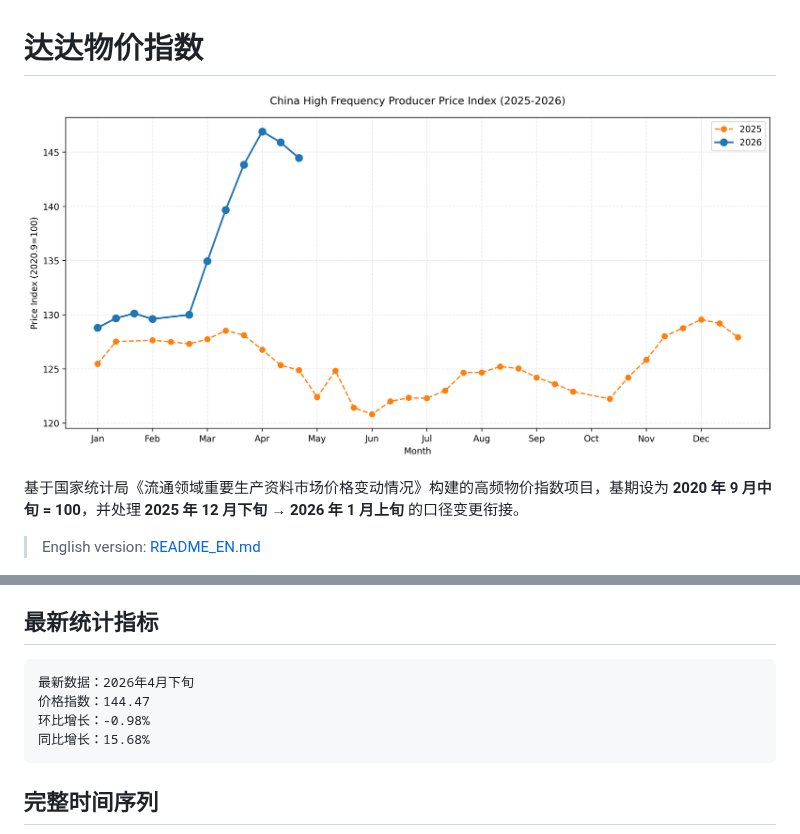
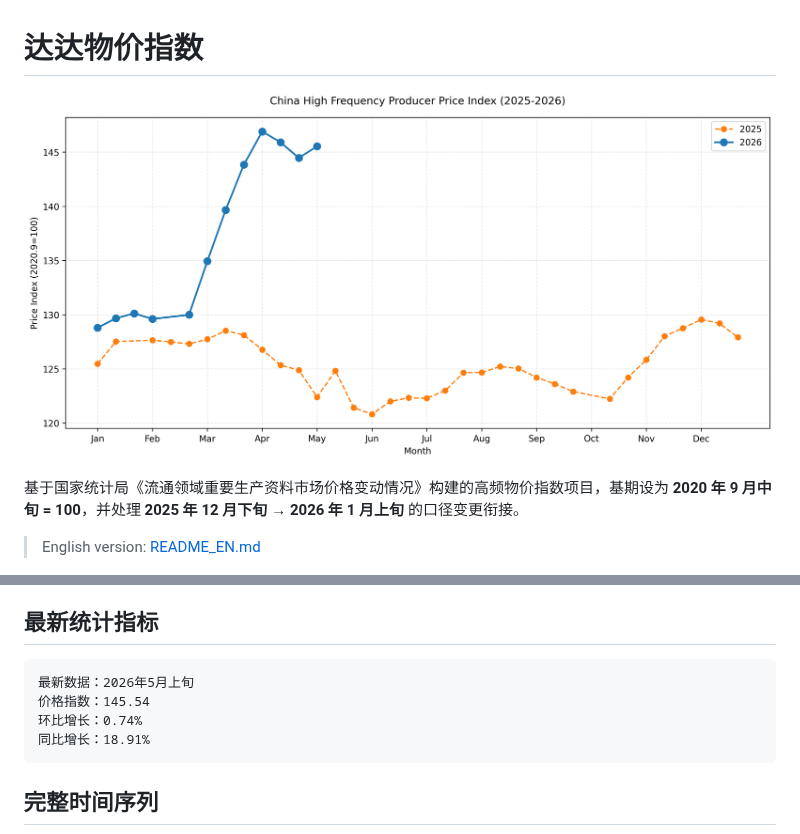
Before and after one commit to chengxdadp/dada-price-index, a Markdown page: README.md, 2 parts joined by grey strips. Drawn GitHub-style; pictures changed too: charts/recent_comparison.png.

Commit message:
data: auto-update 2026-05-18

````diff
--- a/README.md
+++ b/README.md
@@ -20,10 +20,10 @@
 ## 最新统计指标
 
 ```text
-最新数据：2026年4月下旬
-价格指数：144.47
-环比增长：-0.98%
-同比增长：15.68%
+最新数据：2026年5月上旬
+价格指数：145.54
+环比增长：0.74%
+同比增长：18.91%
 ```
 
 ## 完整时间序列
````
Also changed, not shown: other parts of README.md (+1 -1 lines), charts/by_year.png, charts/timeline_full.png, 1 other file.
